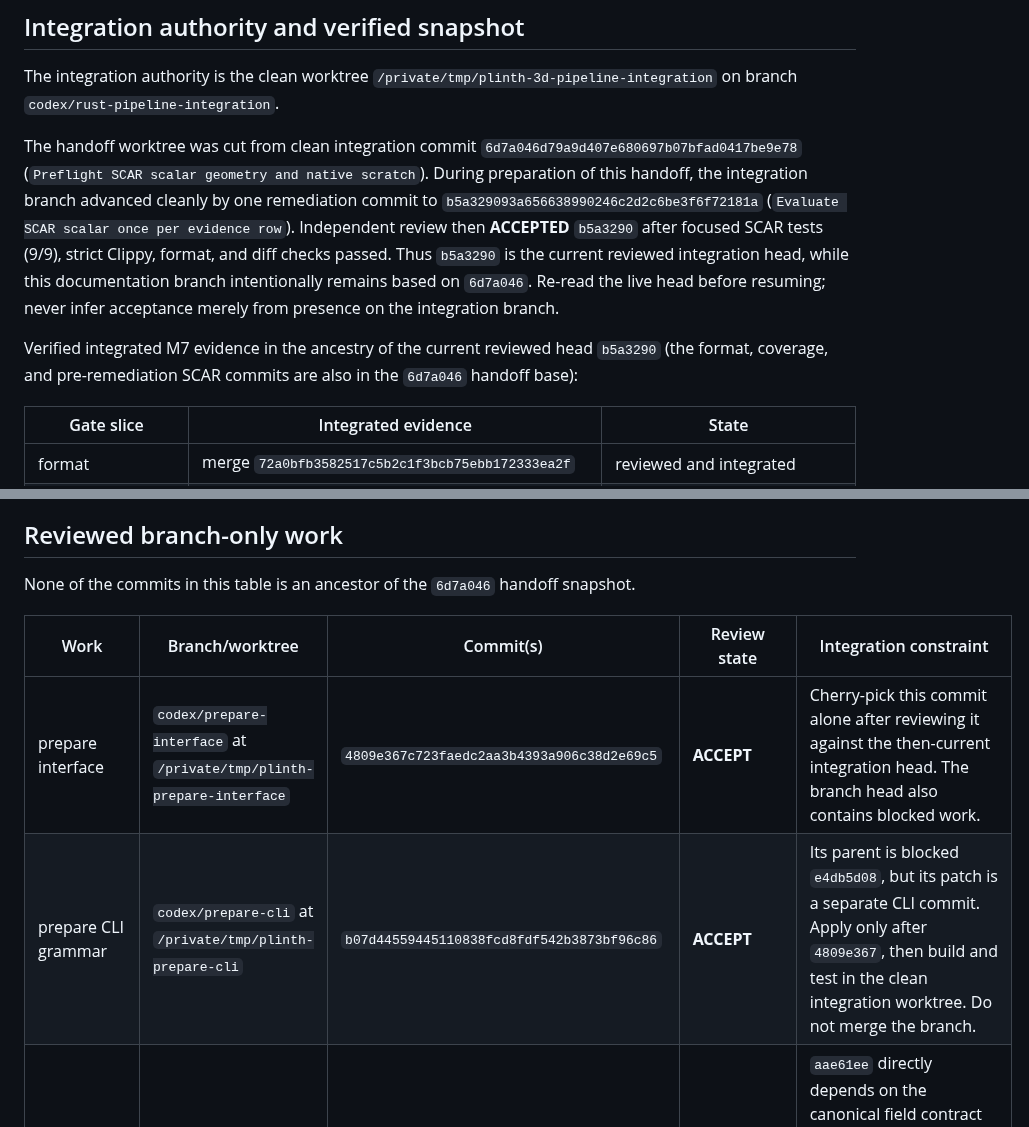
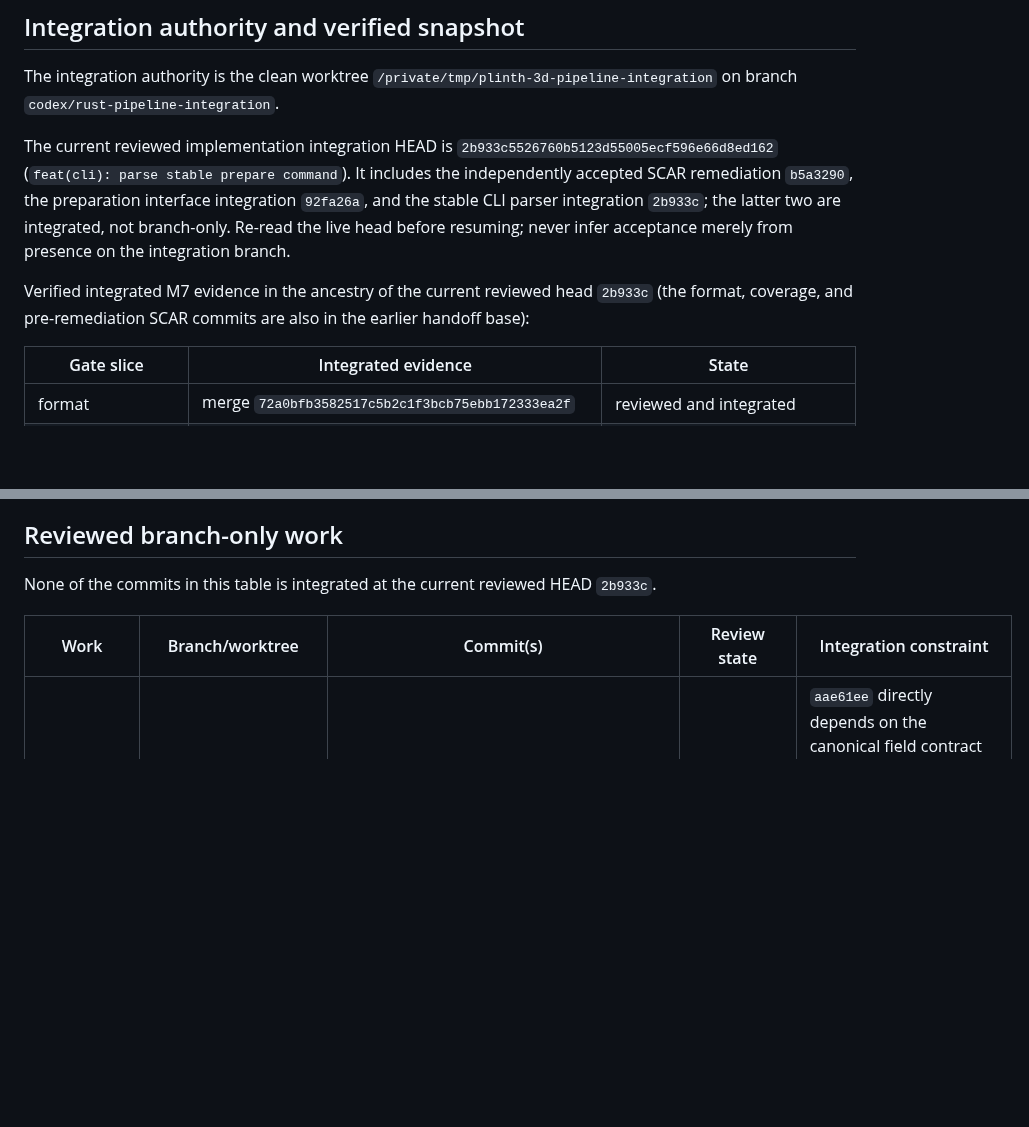
Before and after one commit to hughescr/plinth-3d, a Markdown page: docs/rust-migration/CURRENT-STATUS.md, 2 parts joined by grey strips. Drawn GitHub-style; blank space fills up the shorter version.

```diff
--- a/docs/rust-migration/CURRENT-STATUS.md
+++ b/docs/rust-migration/CURRENT-STATUS.md
@@ -20,20 +20,16 @@ The integration authority is the clean worktree
 `/private/tmp/plinth-3d-pipeline-integration` on branch
 `codex/rust-pipeline-integration`.
 
-The handoff worktree was cut from clean integration commit
-`6d7a046d79a9d407e680697b07bfad0417be9e78` (`Preflight SCAR scalar geometry and
-native scratch`). During preparation of this handoff, the integration branch advanced
-cleanly by one remediation commit to
-`b5a329093a656638990246c2d2c6be3f6f72181a` (`Evaluate SCAR scalar once per evidence
-row`). Independent review then **ACCEPTED** `b5a3290` after focused SCAR tests (9/9),
-strict Clippy, format, and diff checks passed. Thus `b5a3290` is the current reviewed
-integration head, while this documentation branch intentionally remains based on
-`6d7a046`. Re-read the live head before resuming; never infer acceptance merely from
-presence on the integration branch.
+The current reviewed implementation integration HEAD is
+`2b933c5526760b5123d55005ecf596e66d8ed162` (`feat(cli): parse stable prepare
+command`). It includes the independently accepted SCAR remediation `b5a3290`, the
+preparation interface integration `92fa26a`, and the stable CLI parser integration
+`2b933c`; the latter two are integrated, not branch-only. Re-read the live head before
+resuming; never infer acceptance merely from presence on the integration branch.
 
-Verified integrated M7 evidence in the ancestry of the current reviewed head `b5a3290`
-(the format, coverage, and pre-remediation SCAR commits are also in the `6d7a046`
-handoff base):
+Verified integrated M7 evidence in the ancestry of the current reviewed head `2b933c`
+(the format, coverage, and pre-remediation SCAR commits are also in the earlier handoff
+base):
 
 | Gate slice | Integrated evidence | State |
 | --- | --- | --- |
@@ -93,12 +89,10 @@ their generating commits are integrated.
 
 ## Reviewed branch-only work
 
-None of the commits in this table is an ancestor of the `6d7a046` handoff snapshot.
+None of the commits in this table is integrated at the current reviewed HEAD `2b933c`.
 
 | Work | Branch/worktree | Commit(s) | Review state | Integration constraint |
 | --- | --- | --- | --- | --- |
-| prepare interface | `codex/prepare-interface` at `/private/tmp/plinth-prepare-interface` | `4809e367c723faedc2aa3b4393a906c38d2e69c5` | **ACCEPT** | Cherry-pick this commit alone after reviewing it against the then-current integration head. The branch head also contains blocked work. |
-| prepare CLI grammar | `codex/prepare-cli` at `/private/tmp/plinth-prepare-cli` | `b07d44559445110838fcd8fdf542b3873bf96c86` | **ACCEPT** | Its parent is blocked `e4db5d08`, but its patch is a separate CLI commit. Apply only after `4809e367`, then build and test in the clean integration worktree. Do not merge the branch. |
 | canonical delicacy authority | `codex/canonical-delicacy` at `/private/tmp/plinth-canonical-delicacy` | `b5d2397e3b36c1469d46d37edc60d9749dd4609c` then `aae61ee5327b45244836466df7f428aeb2c7195a` | **ACCEPT** for the coherent final state | `aae61ee` directly depends on the canonical field contract introduced by `b5d2397`; its remediation acceptance covers that required predecessor content, not a standalone `aae61ee` patch. Either create and independently review a squashed final delicacy patch against current integration, or independently review and integrate the coherent two-commit series. Non-blocking follow-up: explicit M0-value and signed-zero equality/digest regressions. |
 | grounded calibration artifacts | `codex/home-calibration-plate` at `/private/tmp/plinth-home-calibration-plate` | `634abdb`, `1541379` | **ACCEPT** and owner GUI-checked | Branch-only; independently review the two-commit series and its base before cherry-picking. |
 | preparation resource policy and entry validation | `codex/prepare-interface` | `e4db5d08fca8b4739e137f13bbf7694c0b94ca57`, `7b35c49ababa867d8fa93a1d13454ee26e6afa7a` | **BLOCKED / incomplete** | Do not cherry-pick. Add no-work tests for invalid decimation configuration; malformed support zero/MAX/nested-cap refusal; and external compile-fail tests proving `SupportPreparationInput` fields cannot be constructed directly. Re-run the frozen coverage test without changing its golden. |
```
Also changed, not shown: other parts of docs/rust-migration/CURRENT-STATUS.md (+15 -31 lines).
